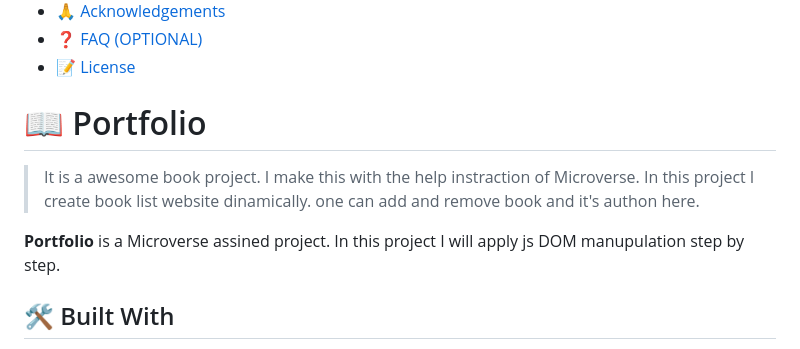
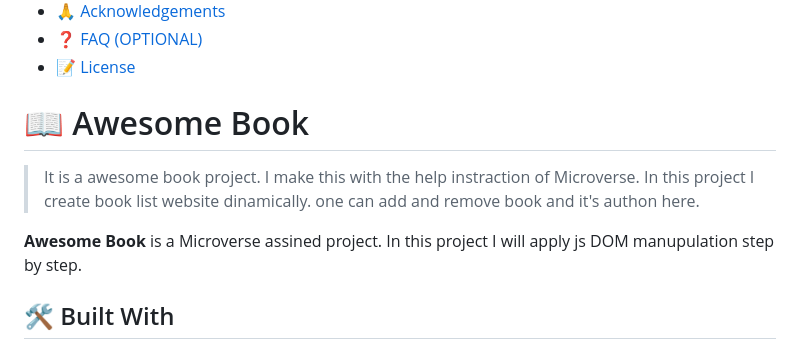
Before and after one commit to SAZZAD1Q2/Awesome-Book, a Markdown page: README.md, the part around the change. Rendered like a GitHub page.

Commit message:
Updated readme file
Readme file updated again.

```diff
--- a/README.md
+++ b/README.md
@@ -26,11 +26,11 @@
 
 
 
-# 📖 Portfolio <a name="Portfolio"></a>
+# 📖 Awesome Book <a name="Awesome Book"></a>
 
 > It is a awesome book project. I make this with the help instraction of Microverse. In this project I create book list website dinamically. one can add and remove book and it's authon here.
 
-**Portfolio** is a Microverse assined project. In this project I will apply js DOM manupulation step by step.
+**Awesome Book** is a Microverse assined project. In this project I will apply js DOM manupulation step by step.
 
 ## 🛠 Built With <a name="built-with"></a>
 <li>Html</li>
```
